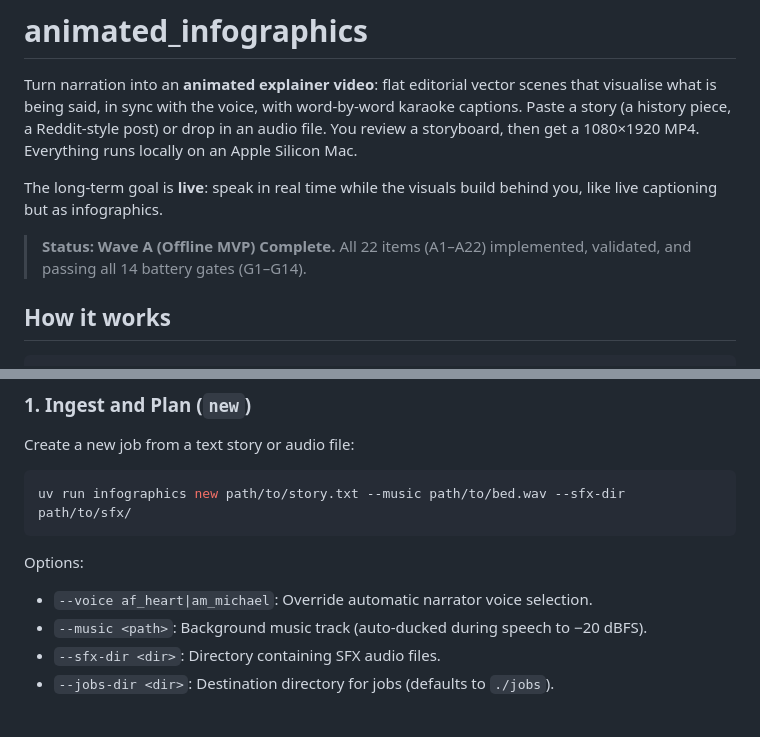
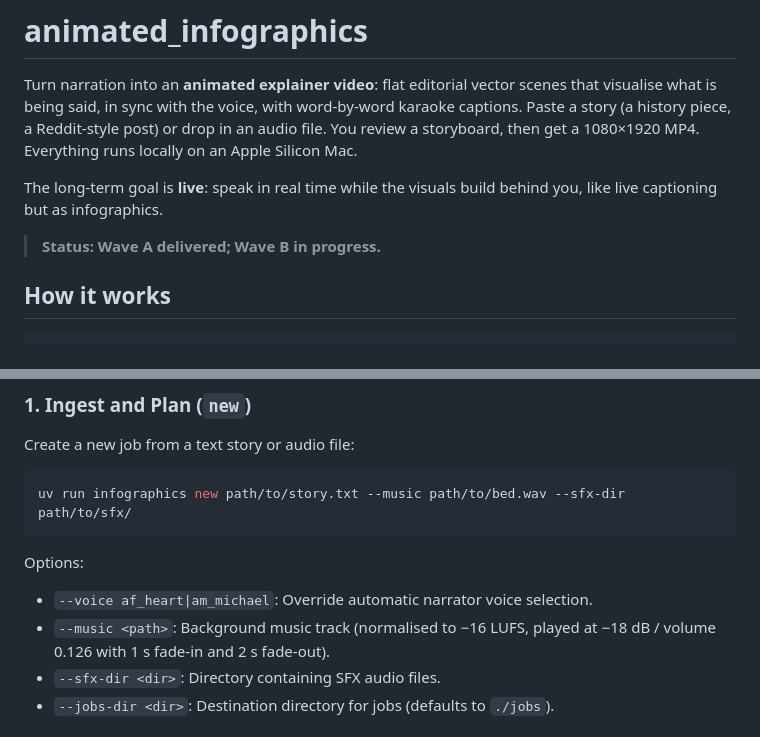
Before and after one commit to yelouis/animated_infographics, a Markdown page: README.md, 2 parts joined by grey strips. GitHub-like rendering.

```diff
--- a/README.md
+++ b/README.md
@@ -4,7 +4,7 @@ Turn narration into an **animated explainer video**: flat editorial vector scene
 
 The long-term goal is **live**: speak in real time while the visuals build behind you, like live captioning but as infographics.
 
-> **Status: Wave A (Offline MVP) Complete.** All 22 items (A1–A22) implemented, validated, and passing all 14 battery gates (G1–G14).
+> **Status: Wave A delivered; Wave B in progress.**
 
 ## How it works
 
@@ -49,7 +49,7 @@ uv run infographics new path/to/story.txt --music path/to/bed.wav --sfx-dir path
 
 Options:
 - `--voice af_heart|am_michael`: Override automatic narrator voice selection.
-- `--music <path>`: Background music track (auto-ducked during speech to −20 dBFS).
+- `--music <path>`: Background music track (normalised to −16 LUFS, played at −18 dB / volume 0.126 with 1 s fade-in and 2 s fade-out).
 - `--sfx-dir <dir>`: Directory containing SFX audio files.
 - `--jobs-dir <dir>`: Destination directory for jobs (defaults to `./jobs`).
 
```
Also changed, not shown: other parts of README.md (+20 -7 lines), docs/ongoing_general_errors.md (+1 -0 lines).
